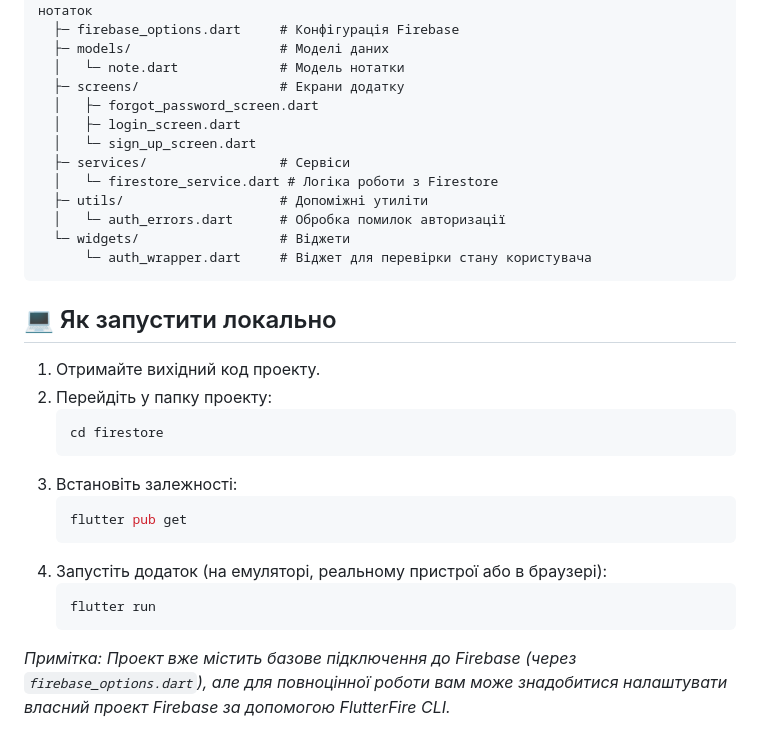
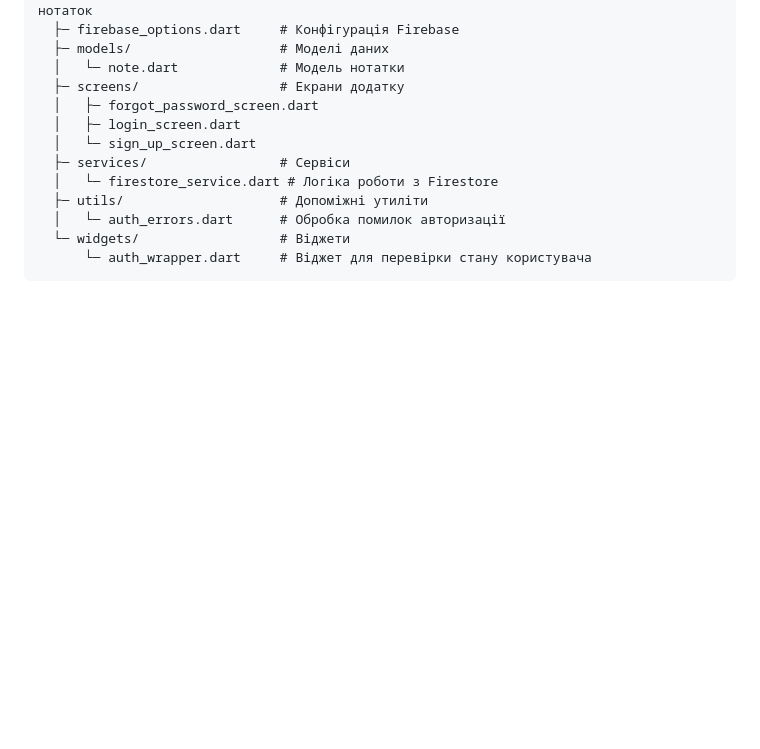
Before and after one commit to kksand3r/firestore, a Markdown page: README.md, the part around the change. Rendered like a GitHub page; blank space fills up the shorter version.

````diff
--- a/README.md
+++ b/README.md
@@ -42,21 +42,3 @@ lib/
   └─ widgets/                  # Віджети
       └─ auth_wrapper.dart     # Віджет для перевірки стану користувача
 ```
-
-## 💻 Як запустити локально
-
-1. Отримайте вихідний код проекту.
-2. Перейдіть у папку проекту:
-   ```bash
-   cd firestore
-   ```
-3. Встановіть залежності:
-   ```bash
-   flutter pub get
-   ```
-4. Запустіть додаток (на емуляторі, реальному пристрої або в браузері):
-   ```bash
-   flutter run
-   ```
-
-*Примітка: Проект вже містить базове підключення до Firebase (через `firebase_options.dart`), але для повноцінної роботи вам може знадобитися налаштувати власний проект Firebase за допомогою FlutterFire CLI.*
````
